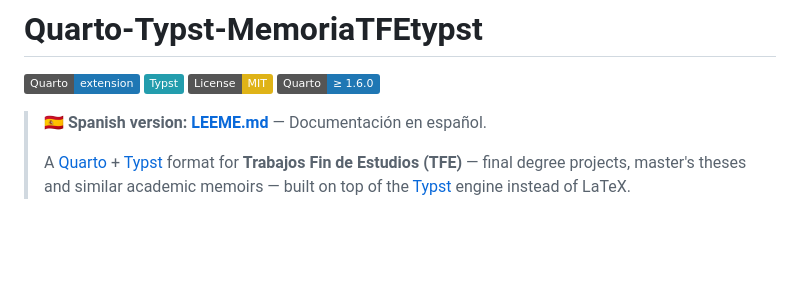
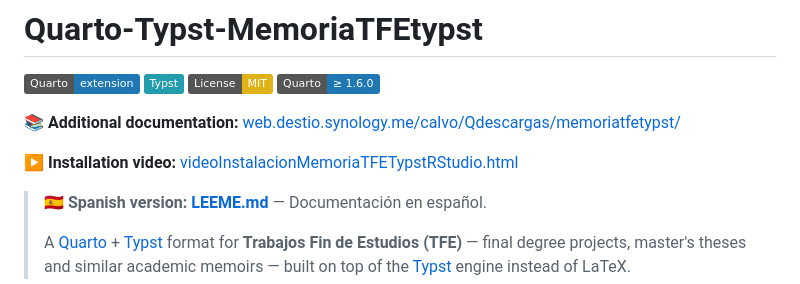
Before and after one commit to calote/quarto-typst-memoriatfetypst, a Markdown page: README.md, the part around the change. Drawn GitHub-style; badges without logos; blank space fills up the shorter version.

```diff
--- a/README.md
+++ b/README.md
@@ -5,6 +5,10 @@
 [![Typst](https://img.shields.io/badge/Typst-239DAD?logo=typst&logoColor=white)](https://typst.app)
 [![License: MIT](https://img.shields.io/badge/License-MIT-yellow.svg)](LICENSE)
 [![Quarto ≥ 1.6.0](https://img.shields.io/badge/Quarto-%E2%89%A5%201.6.0-1f77b4)](https://quarto.org)
+
+📚 **Additional documentation:** [web.destio.synology.me/calvo/Qdescargas/memoriatfetypst/](https://web.destio.synology.me/calvo/Qdescargas/memoriatfetypst/)
+
+▶️ **Installation video:** [videoInstalacionMemoriaTFETypstRStudio.html](https://web.destio.synology.me/calvo/Qdescargas/memoriatfetypst/videoInstalacionMemoriaTFETypstRStudio.html)
 
 > **🇪🇸 Spanish version: [LEEME.md](LEEME.md)** — Documentación en español.
 >
```
Also changed, not shown: LEEME.md (+4 -0 lines).
